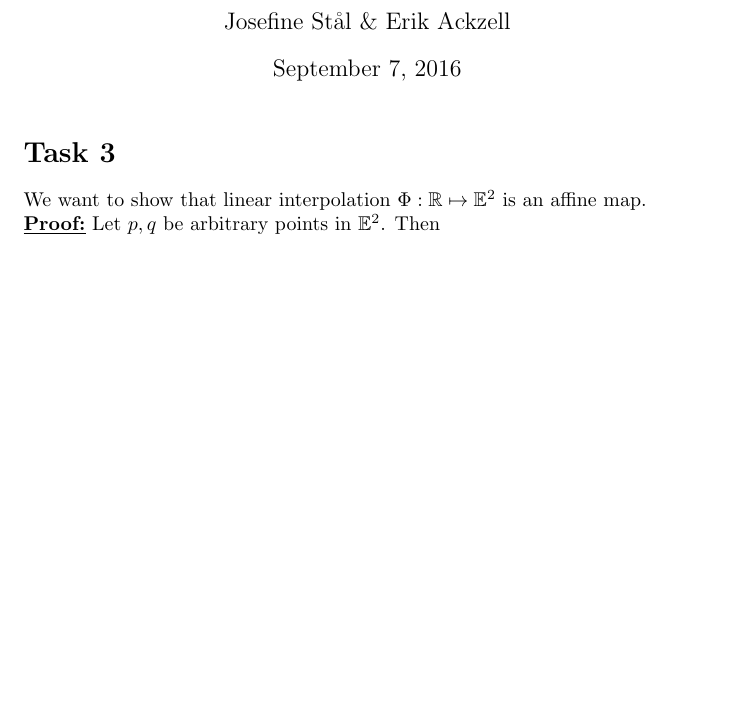
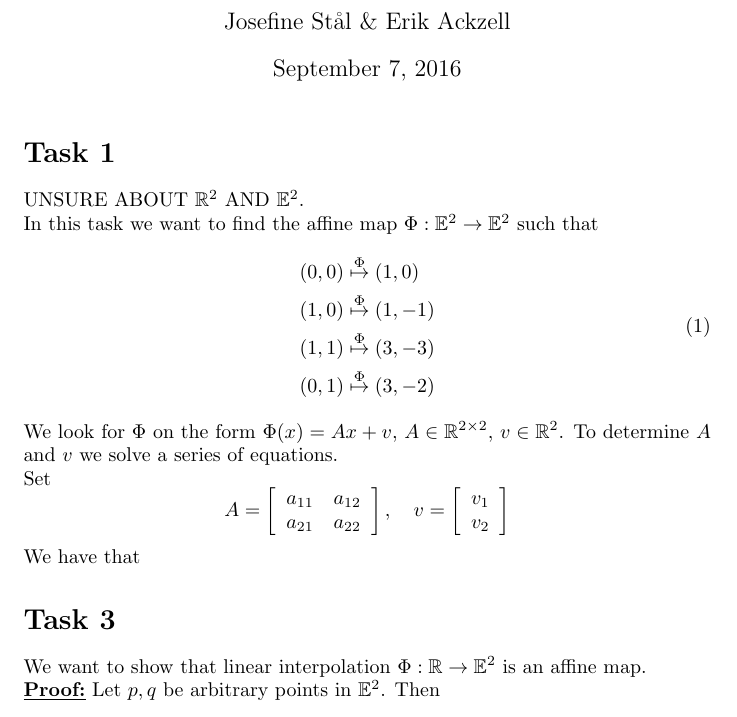
Before and after one commit to ErikAckzell/cagd, a LaTeX problem sheet (homework1/handin.tex): part of the page before the commit and part of page 1 of 2 after it, cut so that both start at the same text, the shorter picture padded with empty space. Compiled offline with pdfLaTeX.

Commit message:
Working on task 1

```diff
--- a/homework1/handin.tex
+++ b/homework1/handin.tex
@@ -15,9 +15,30 @@
 \begin{document}
 
 \maketitle
+\section*{Task 1}
+UNSURE ABOUT $\mathbb{R}^2$ AND $\mathbb{E}^2$.\\
+In this task we want to find the affine map $\Phi:\mathbb{E}^2 \rightarrow \mathbb{E}^2$ such that \begin{equation}
+\begin{aligned}
+(0,0)&\overset{\Phi}{\mapsto}(1,0)\\
+(1,0)&\overset{\Phi}{\mapsto}(1,-1)\\
+(1,1)&\overset{\Phi}{\mapsto}(3,-3)\\
+(0,1)&\overset{\Phi}{\mapsto}(3,-2)
+\end{aligned}
+\end{equation}
+We look for $\Phi$ on the form $\Phi(x) = Ax + v$, $A\in \mathbb{R}^{2\times 2}$, $v\in \mathbb{R}^2$. To determine $A$ and $v$ we solve a series of equations.\\
+Set \begin{equation*}
+A=\left[\begin{array}{cc}
+a_{11}&a_{12}\\
+a_{21}&a_{22}
+\end{array}\right], \quad v=\left[\begin{array}{c}
+v_1\\
+v_2
+\end{array}\right]
+\end{equation*}
+We have that
 
 \section*{Task 3}
-We want to show that linear interpolation $\Phi : \mathbb{R} \mapsto \mathbb{E}^2$ is an affine map.\\
+We want to show that linear interpolation $\Phi : \mathbb{R} \rightarrow \mathbb{E}^2$ is an affine map.\\
 \underline{\textbf{Proof:}} Let $p,q$ be arbitrary points in $\mathbb{E}^2$. Then \begin{equation*}
 \Phi (t) = (1-t)p + tq, \quad t\in \mathbb{R}
 \end{equation*}
```
